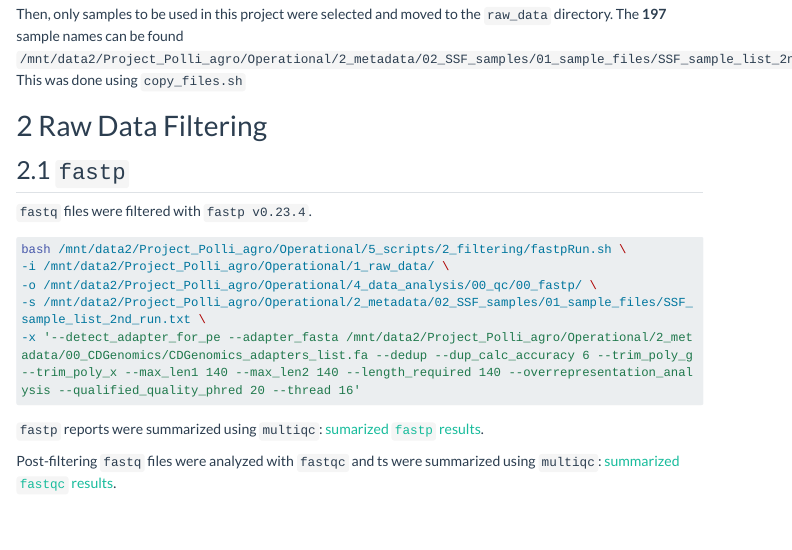
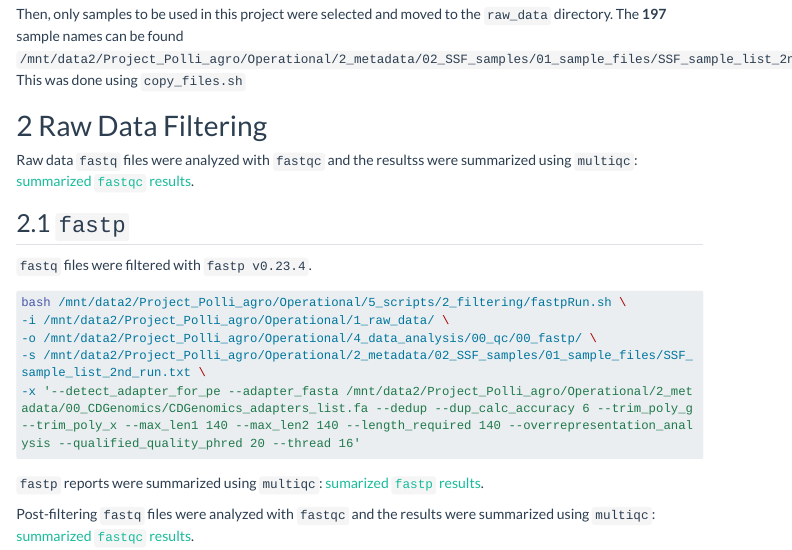
Before and after one commit to CenhoR777/Pollinators_Agro_Notebook, a Quarto document (Polli_Agro_Report.qmd): the page in a window 1100 px wide, from 720 px down. Rendered offline with R 4.5, knitr and Pandoc in place of Quarto, with nearby package versions; menus at the side of the page are left out; long lines of code are wrapped.

Commit message:
Updated data filtering section

```diff
--- a/Polli_Agro_Report.qmd
+++ b/Polli_Agro_Report.qmd
@@ -62,6 +62,8 @@ This was done using `copy_files.sh`
 
 # Raw Data Filtering
 
+Raw data `fastq` files were analyzed with `fastqc` and the resultss were summarized using `multiqc`: [summarized `fastqc` results](html_reports/RawData_fastqc_multiqc_report.html).
+
 ## `fastp`
 
 `fastq` files were filtered with `fastp v0.23.4`.
@@ -76,4 +78,4 @@ bash /mnt/data2/Project_Polli_agro/Operational/5_scripts/2_filtering/fastpRun.sh
 
 `fastp` reports were summarized using `multiqc`: [sumarized `fastp` results](html_reports/fastp_summarized_results_multiqc_report.html).
 
-Post-filtering `fastq` files were analyzed with `fastqc` and ts were summarized using `multiqc`: [summarized `fastqc` results](html_reports/post_filtering_fastq_multiqc_report.html).
+Post-filtering `fastq` files were analyzed with `fastqc` and the results were summarized using `multiqc`: [summarized `fastqc` results](html_reports/post_filtering_fastq_multiqc_report.html).
```
